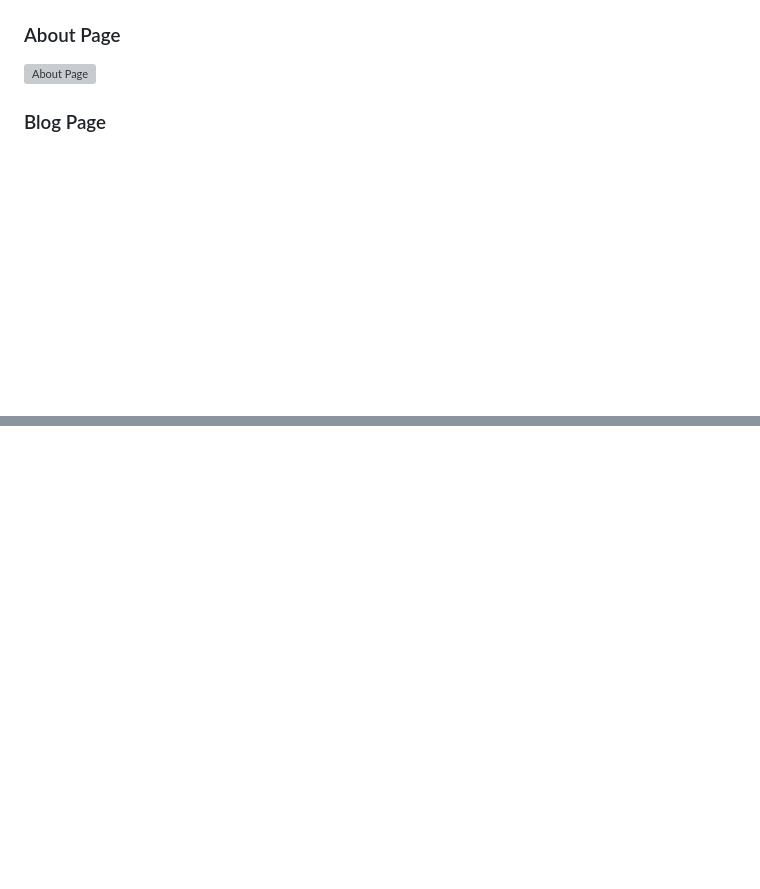
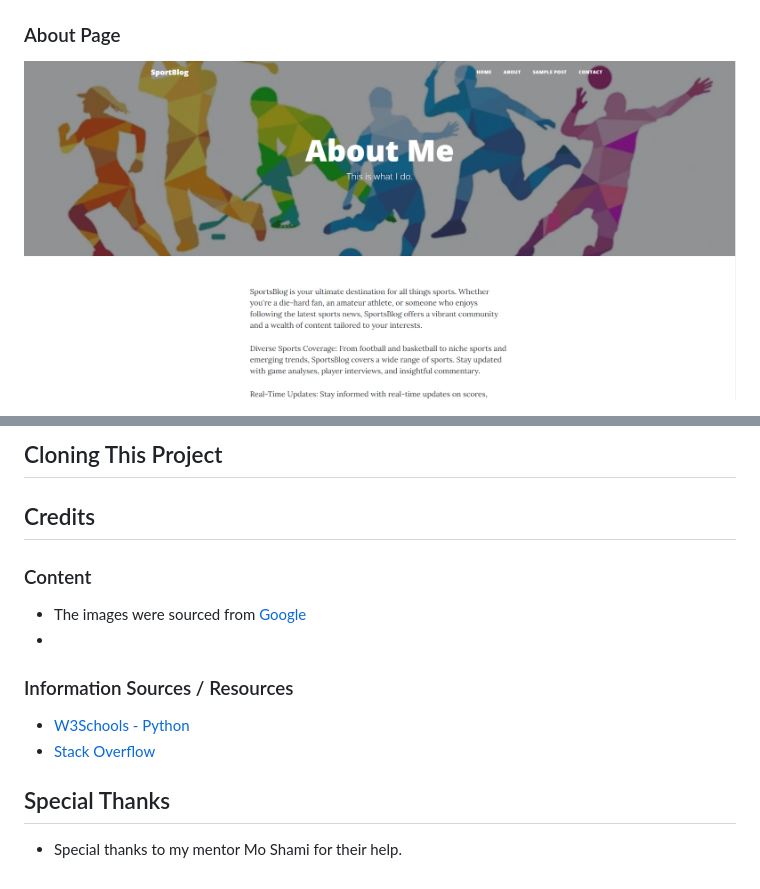
Before and after one commit to baselhn-cmd/sportblog-pp4, a Markdown page: README.md, 2 parts joined by grey strips. GitHub-like rendering; pictures changed too: static/image/aboutpage.png (added); blank space fills up the shorter version; grey boxes are pictures that could not be loaded.

```diff
--- a/README.md
+++ b/README.md
@@ -67,9 +67,9 @@ Wireframes for this project can be located [here](WIREFRAMES.md)
 
 ### About Page
 
-![About Page]()
+![About Page](static/image/aboutpage.png)
 
 
 
-### Blog Page
+<!-- ### Blog Page
 
@@ -289,0 +352,20 @@ delete the following ones:
+## Cloning This Project
+
+
+## Credits
+
+### Content
+
+
+* The images were sourced from [Google](https://www.google.com/)
+*
+
+### Information Sources / Resources
+
+* [W3Schools - Python](https://www.w3schools.com/python/)
+* [Stack Overflow](https://stackoverflow.com/)
+
+
+## Special Thanks
+
+* Special thanks to my mentor Mo Shami for their help.
```
Also changed, not shown: other parts of README.md (+65 -3 lines), static/image/homepage(22).png (added), 1 other file.
